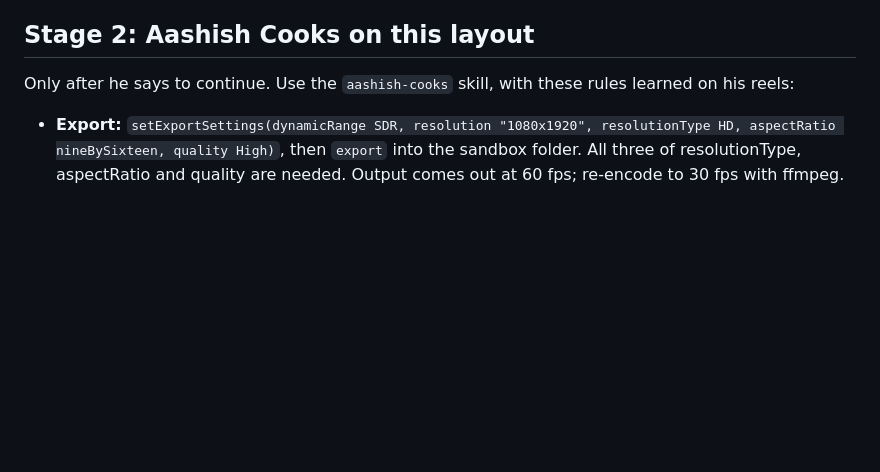
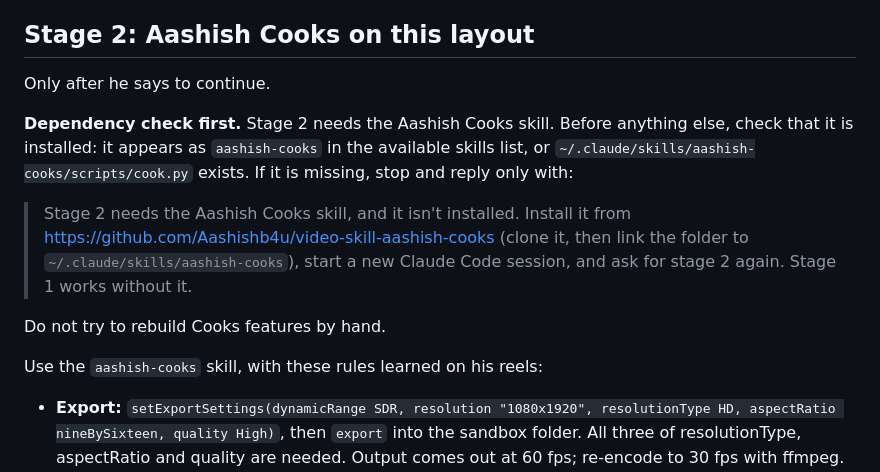
Before and after one commit to Aashishb4u/video-skill-reel-layout, a Markdown page: SKILL.md, the part around the change. Rendered like a GitHub page; blank space fills up the shorter version.

```diff
--- a/SKILL.md
+++ b/SKILL.md
@@ -40,7 +40,15 @@ The top of the frame (y 0 to about 0.37) stays black. He adds the title strip (a
 
 ## Stage 2: Aashish Cooks on this layout
 
-Only after he says to continue. Use the `aashish-cooks` skill, with these rules learned on his reels:
+Only after he says to continue.
+
+**Dependency check first.** Stage 2 needs the Aashish Cooks skill. Before anything else, check that it is installed: it appears as `aashish-cooks` in the available skills list, or `~/.claude/skills/aashish-cooks/scripts/cook.py` exists. If it is missing, stop and reply only with:
+
+> Stage 2 needs the Aashish Cooks skill, and it isn't installed. Install it from https://github.com/Aashishb4u/video-skill-aashish-cooks (clone it, then link the folder to `~/.claude/skills/aashish-cooks`), start a new Claude Code session, and ask for stage 2 again. Stage 1 works without it.
+
+Do not try to rebuild Cooks features by hand.
+
+Use the `aashish-cooks` skill, with these rules learned on his reels:
 
 - **Export:** `setExportSettings(dynamicRange SDR, resolution "1080x1920", resolutionType HD, aspectRatio nineBySixteen, quality High)`, then `export` into the sandbox folder. All three of resolutionType, aspectRatio and quality are needed. Output comes out at 60 fps; re-encode to 30 fps with ffmpeg. Trim to the real length (stray clips past the end can make the export much longer).
 - **Intro:** if he has an intro clip at the start (about 0 to 3.5 s), add nothing there unless he asks. Start captions after it with a trimmed words file.
```
Also changed, not shown: README.md (+65 -19 lines), docs/banner.png (added), docs/how-it-works.jpg (added).
